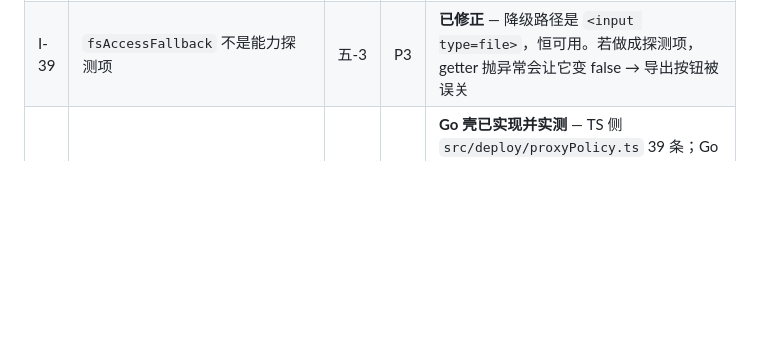
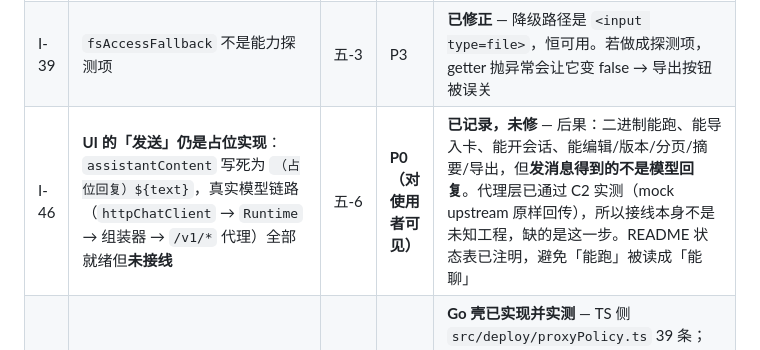
Before and after one commit to 3128006653/narra-desk, a Markdown page: ISSUES.md, the part around the change. Rendered like a GitHub page; blank space fills up the shorter version.

```diff
--- a/ISSUES.md
+++ b/ISSUES.md
@@ -51,6 +51,7 @@ VectorIndex 无任何状态字段 —— 规则悬空。
 | I-45 | 浏览器无法验证 Host 头校验（`Host` 是 forbidden header） | 五-5 | P3 | **已记录** — `fetch('/health',{headers:{Host:'app.localhost'}})` 被浏览器忽略，实测返回 200 而非 403，**看着像校验失效，其实请求根本没带该头**。C1 只能用 curl / `--resolve` 构造；判定依据已写入 `ACCEPTANCE.md` C1 行 |
 | I-38 | 导出/导入的六个坑（循环引用、哈希链顺序、Markdown 转义、版本兼容两边界、file:// 探测 try-catch、演示模式导出告知） | 五-3 | P1 | **已落位** — `src/deploy/exportBundle.ts`（扁平化结构，第一版定死，同时解决循环引用与哈希链顺序）、`src/deploy/capabilities.ts`（每项单独 try-catch）、`src/ui/demoMode.ts`（导入前阻断式确认）。**单向断言先于往返断言**（23 条） |
 | I-39 | `fsAccessFallback` 不是能力探测项 | 五-3 | P3 | **已修正** — 降级路径是 `<input type=file>`，恒可用。若做成探测项，getter 抛异常会让它变 false → 导出按钮被误关 |
+| I-46 | **UI 的「发送」仍是占位实现**：`assistantContent` 写死为 `（占位回复）${text}`，真实模型链路（`httpChatClient` → `Runtime` → 组装器 → `/v1/*` 代理）全部就绪但**未接线** | 五-6 | **P0（对使用者可见）** | **已记录，未修** — 后果：二进制能跑、能导入卡、能开会话、能编辑/版本/分页/摘要/导出，但**发消息得到的不是模型回复**。代理层已通过 C2 实测（mock upstream 原样回传），所以接线本身不是未知工程，缺的是这一步。README 状态表已注明，避免「能跑」被读成「能聊」 |
 | I-36 | HTTP 层安全策略（路由/Host/Origin/配对/上限/加固头） | 五-2 | P0 | **Go 壳已实现并实测** — TS 侧 `src/deploy/proxyPolicy.ts` 39 条；Go 侧 `server/policy.go` + `server/server.go` + `httptest` 集成。**9/11 项通过**（A1/A2-Chromium/A3/B1/B2/B3/C1/C2/C3）；剩余 A2-Safari、D1/D2 因环境缺失未测，影响见 `ACCEPTANCE.md` §F |
 | I-37 | Go 壳未编写（上一轮环境无 Go/Rust/CI） | 五-3 | P1 | **已完成** — 本轮环境有 `go 1.26.4`。`server/` 落地：静态托管、`/v1/*` 代理（含 SSE 直通与 `Retry-After` 透传）、配对 token + HttpOnly cookie、四个加固头、Host/Origin 校验、FS helper 接线。`go test` 41 条通过（含 20 条 `fsJailVectors.json` 同名场景）；darwin/linux/windows 交叉编译通过，Windows 产物 6.9 MB |
 | I-34 | FS helper 是阶段五唯一「新增能力突破原有安全边界」的模块 | 五-1 | **P0** | **已落位** — `src/deploy/fsJail.ts` 纯模块 + 26 条逃逸场景表驱动测试通过。安全逻辑**先作为纯模块测通再套 HTTP 壳**，不被 HTTP 层拖住验收 |
```
Also changed, not shown: README.md (+11 -0 lines).
